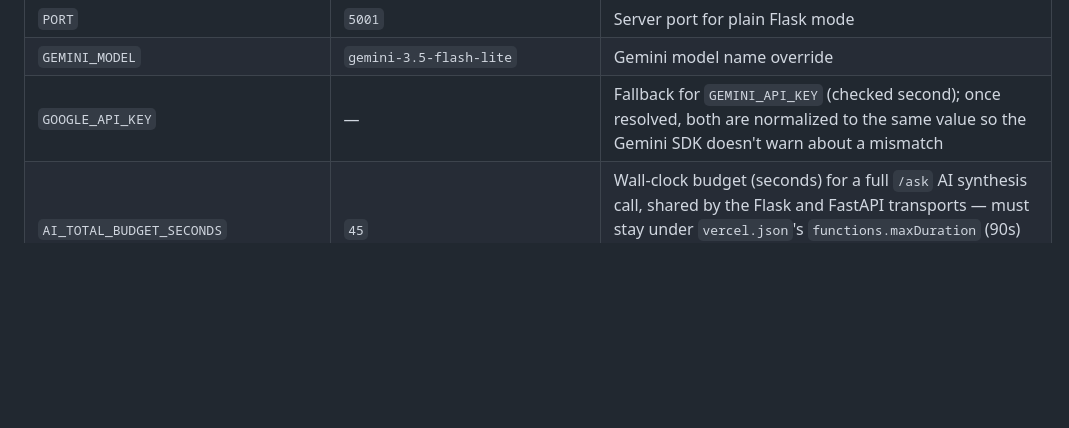
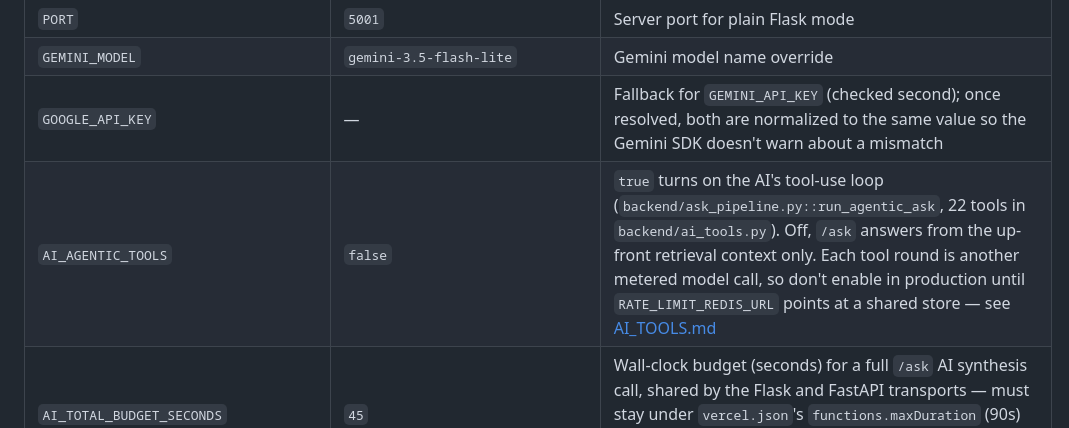
Before and after one commit to akivayevdayev-debug/Shelah_app, a Markdown page: docs/ENVIRONMENT.md, the part around the change. Drawn GitHub-style; blank space fills up the shorter version.

```diff
--- a/docs/ENVIRONMENT.md
+++ b/docs/ENVIRONMENT.md
@@ -27,6 +27,7 @@ Every value below already has a working default in code. Set one only to overrid
 | `PORT` | `5001` | Server port for plain Flask mode |
 | `GEMINI_MODEL` | `gemini-3.5-flash-lite` | Gemini model name override |
 | `GOOGLE_API_KEY` | — | Fallback for `GEMINI_API_KEY` (checked second); once resolved, both are normalized to the same value so the Gemini SDK doesn't warn about a mismatch |
+| `AI_AGENTIC_TOOLS` | `false` | `true` turns on the AI's tool-use loop (`backend/ask_pipeline.py::run_agentic_ask`, 22 tools in `backend/ai_tools.py`). Off, `/ask` answers from the up-front retrieval context only. Each tool round is another metered model call, so don't enable in production until `RATE_LIMIT_REDIS_URL` points at a shared store — see [AI_TOOLS.md](AI_TOOLS.md) |
 | `AI_TOTAL_BUDGET_SECONDS` | `45` | Wall-clock budget (seconds) for a full `/ask` AI synthesis call, shared by the Flask and FastAPI transports — must stay under `vercel.json`'s `functions.maxDuration` (90s) so the platform never kills the request before the graceful-fallback path can run |
 | `PER_USER_DAILY_BUDGET_USD` | `2.00` | Per-caller daily AI-spend ceiling, enforced atomically before every `/ask` model call (`backend/cost_meter.py::check_user_budget_and_enforce`) — set to `"0"` to disable |
 | `DAILY_BUDGET_USD` | unset (disabled) | Global daily AI-spend guardrail/alert threshold — unset disables the check entirely |
```
Also changed, not shown: README.md (+3 -3 lines).
